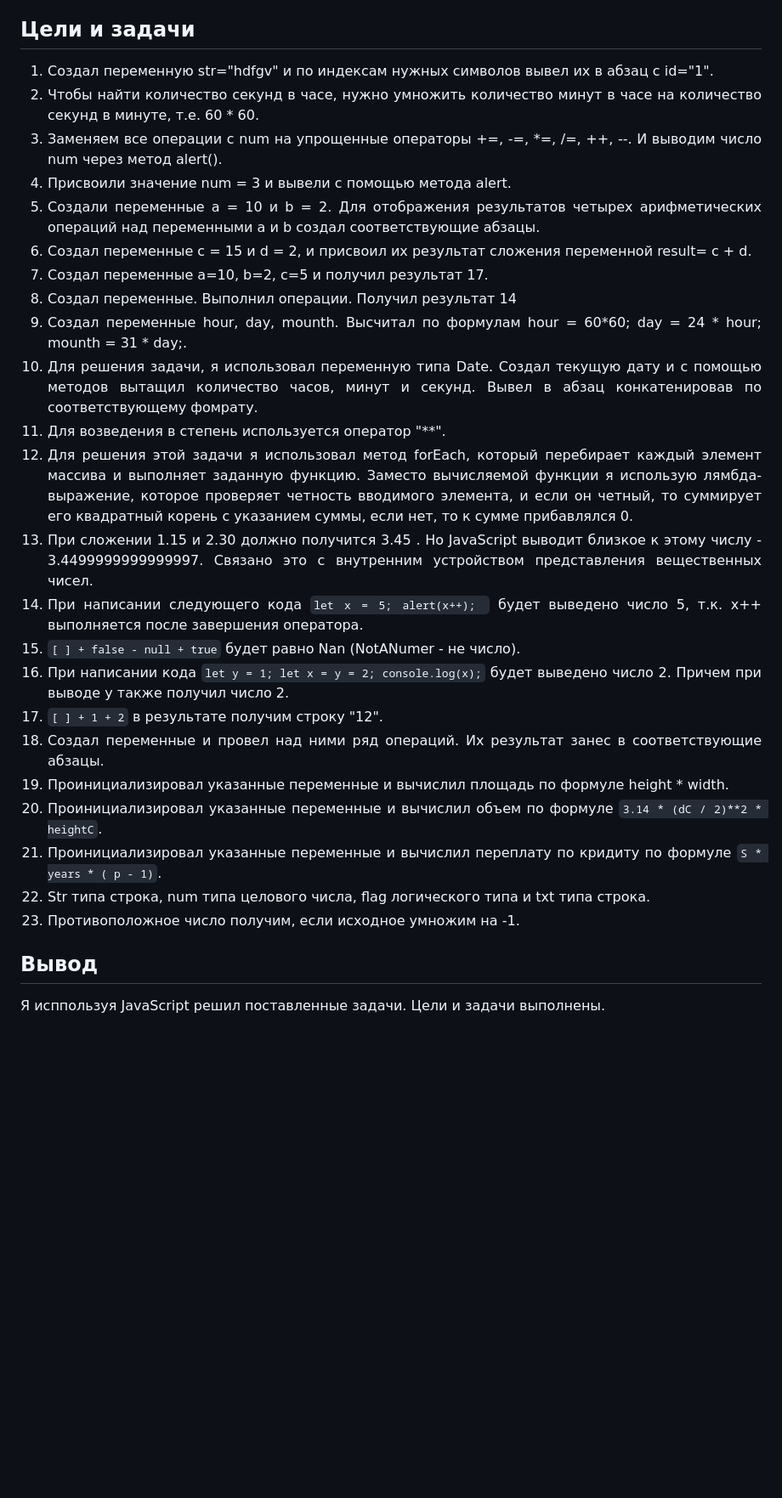
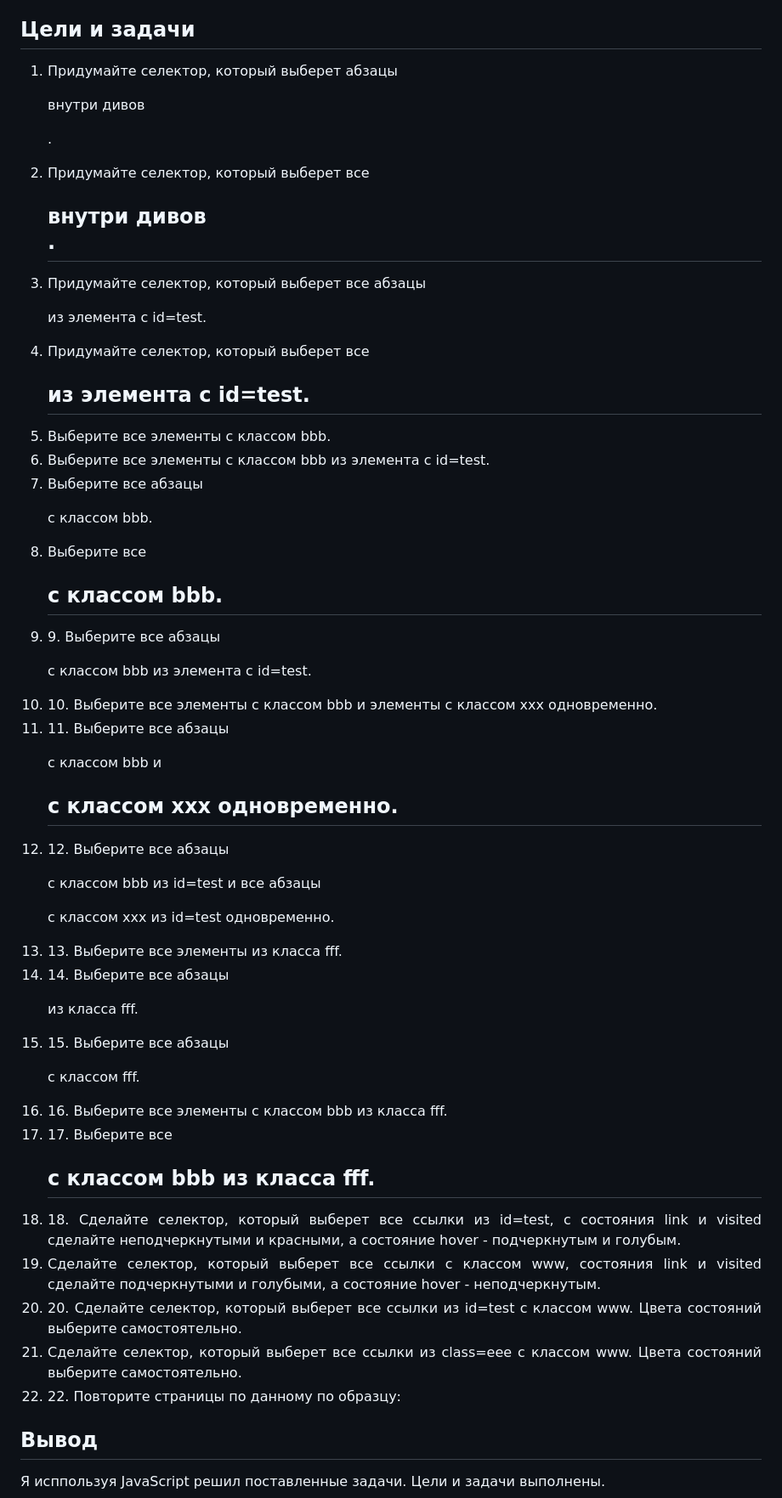
Before and after one commit to Dimasik001/AndreevDmitriy, a Markdown page: README.md, the part around the change. Shown: that part at 85% size. Rendered like a GitHub page; blank space fills up the shorter version.

```diff
--- a/README.md
+++ b/README.md
@@ -8,74 +8,72 @@
 <h2 style="text-align: center">Цели и задачи</h2>
 <ol align="justify">
     <li>
-        Создал переменную str="hdfgv" и по индексам нужных символов вывел их в абзац с id="1".
+       Придумайте селектор, который выберет абзацы <p> внутри дивов <div>.
     </li>
     <li>
-        Чтобы найти количество секунд в часе, нужно умножить количество минут в часе на количество секунд в минуте, т.е. 60 * 60.
+        Придумайте селектор, который выберет все <h2> внутри дивов <div>.
     </li>
     <li>
-        Заменяем все операции с num на упрощенные операторы +=, -=, *=, /=, ++, --. И выводим число num через метод alert().
+       Придумайте селектор, который выберет все абзацы <p> из элемента с id=test.
     </li>
     <li>
-        Присвоили значение num = 3 и вывели с помощью метода alert.
+       Придумайте селектор, который выберет все <h2> из элемента с id=test.
     </li>
     <li>
-        Создали переменные a = 10 и b = 2. Для отображения результатов четырех арифметических операций над переменными a и b создал соответствующие абзацы.
+       Выберите все элементы с классом bbb.
     </li>
     <li>
-        Создал переменные c = 15 и d = 2, и присвоил их результат сложения переменной result= c + d.
+       Выберите все элементы с классом bbb из элемента с id=test.
     </li>
     <li>
-        Создал переменные a=10, b=2, c=5 и получил результат 17.
+       Выберите все абзацы <p> с классом bbb.
     </li>
     <li>
-        Создал переменные. Выполнил операции. Получил результат 14
+        Выберите все <h2> с классом bbb.
     </li>
     <li>
-        Создал переменные hour, day, mounth. Высчитал по формулам hour = 60*60; day = 24 * hour; mounth = 31 * day;.
+       9.	Выберите все абзацы <p> с классом bbb из элемента с id=test.
     </li>
     <li>
-        Для решения задачи, я использовал переменную типа Date. Создал текущую дату и с помощью методов вытащил количество часов, минут и секунд. Вывел в абзац конкатенировав по соответствующему фомрату.
+        10.	Выберите все элементы с классом bbb и элементы с классом xxx одновременно.
     </li>
     <li>
-        Для возведения в степень используется оператор "**".
+       11.	Выберите все абзацы <p> с классом bbb и <h2> с классом xxx одновременно.
     </li>
     <li>
-        Для решения этой задачи я использовал метод forEach, который перебирает каждый элемент массива и выполняет заданную функцию. Заместо вычисляемой функции я использую лямбда-выражение, которое проверяет четность вводимого элемента, и если он четный, то суммирует его квадратный корень с указанием суммы, если нет, то к сумме прибавлялся 0.
+       12.	Выберите все абзацы <p> с классом bbb из id=test и все абзацы <p> с классом xxx из id=test одновременно.
     </li>
     <li>
-        При сложении 1.15 и 2.30 должно получится 3.45 . Но JavaScript выводит близкое к этому числу - 3.4499999999999997. Связано это с внутренним устройством представления вещественных чисел.
+       13.	Выберите все элементы из класса fff.
     </li>
     <li>
-        При написании следующего кода <code>let x = 5; alert(x++); </code> будет выведено число 5, т.к. x++ выполняется после завершения оператора.
+        14.	Выберите все абзацы <p> из класса fff.
     </li>
     <li>
-        <code>[ ] + false - null + true</code> будет равно Nan (NotANumer - не число).
+        15.	Выберите все абзацы <p> с классом fff.
     </li>
     <li>
-       При написании кода <code>let y = 1; let x = y = 2; console.log(x);</code> будет выведено число 2. Причем при выводе y также получил число 2.
+       16.	Выберите все элементы с классом bbb из класса fff.
     </li>
     <li>
-        <code>[ ] + 1 + 2</code> в результате получим строку "12".
+       17.	Выберите все <h2> с классом bbb из класса fff.
     </li>
     <li>
-        Создал переменные и провел над ними ряд операций. Их результат занес в соответствующие абзацы.
+        18.	Сделайте селектор, который выберет все ссылки из id=test, с состояния link и visited сделайте неподчеркнутыми и красными, а состояние hover - подчеркнутым и голубым.
     </li>
     <li>
-        Проинициализировал указанные переменные и вычислил площадь по формуле height * width.
+        Сделайте селектор, который выберет все ссылки с классом www, состояния link и visited сделайте подчеркнутыми и голубыми, а состояние hover - неподчеркнутым.
     </li>
     <li>
-        Проинициализировал указанные переменные и вычислил объем по формуле <code>3.14 * (dC / 2)**2 * heightC</code>.
+        20.	 Сделайте селектор, который выберет все ссылки из id=test с классом www. Цвета состояний выберите самостоятельно.
     </li>
     <li>
-        Проинициализировал указанные переменные и вычислил переплату по кридиту по формуле <code>S * years * ( p - 1)</code>.
+        Сделайте селектор, который выберет все ссылки из class=eee с классом www. Цвета состояний выберите самостоятельно.
     </li>
     <li>
-        Str типа строка, num типа целового числа, flag логического типа и txt типа строка.
+        22.	Повторите страницы по данному по образцу:
     </li>
-    <li>
-        Противоположное число получим, если исходное умножим на -1.
-    </li>
+
 </ol>
 
 <h2 style="text-align: center">Вывод</h2>
```
